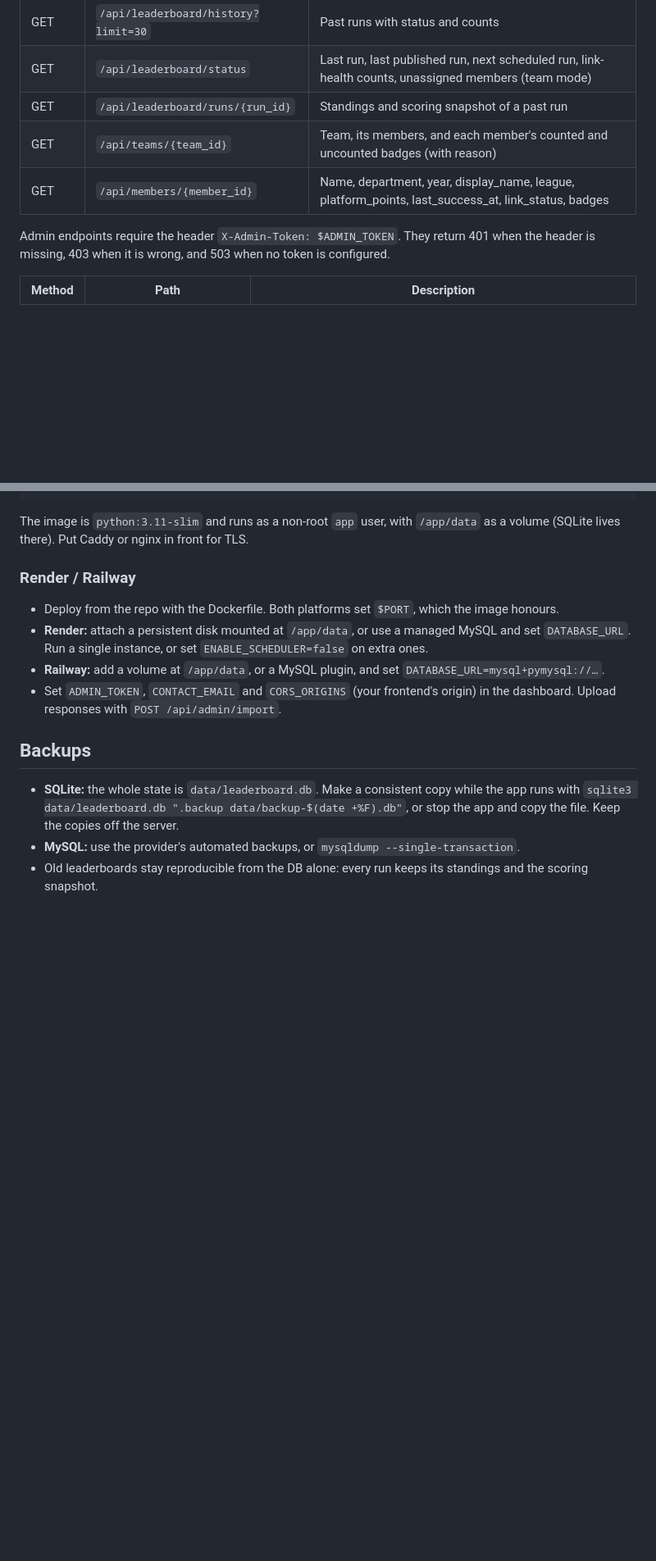
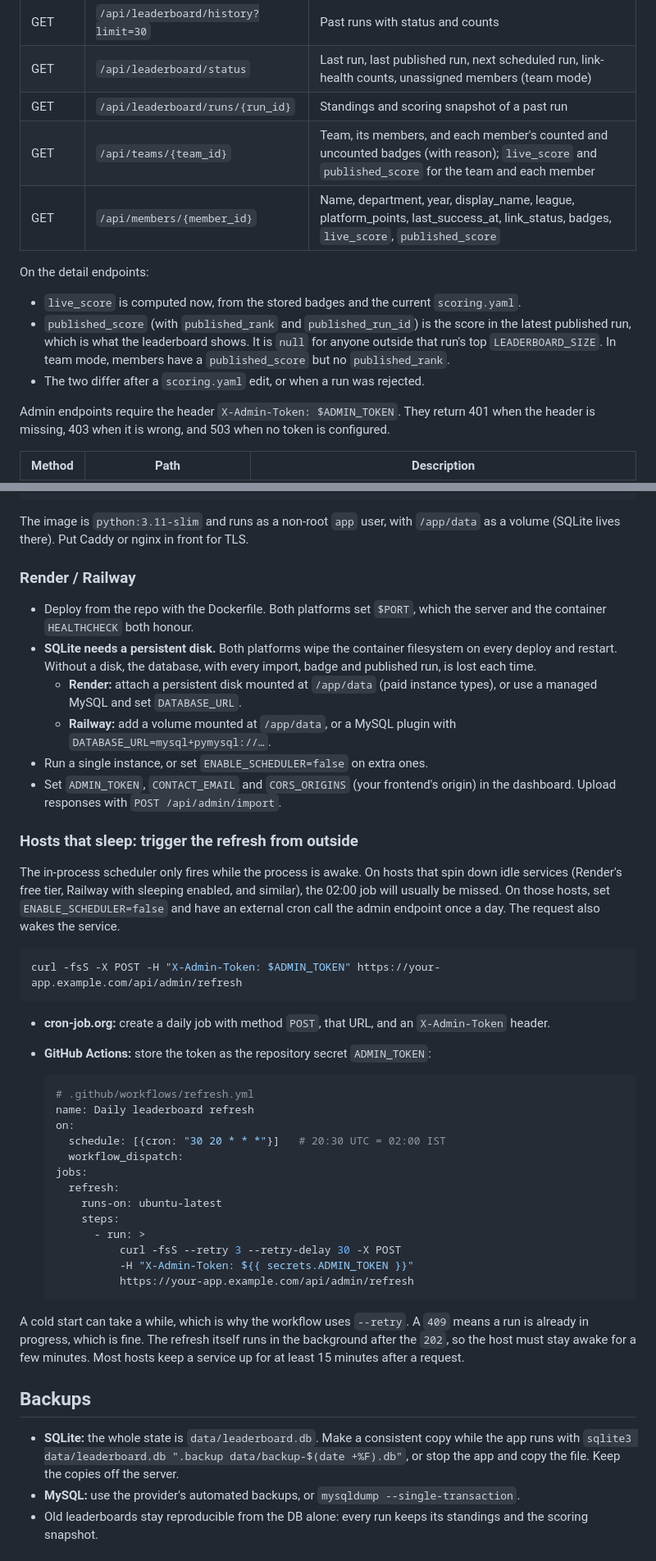
Before and after one commit to Berserker-GM/GDG, a Markdown page: README.md, 2 parts joined by grey strips. Shown at 82% size. Rendered like a GitHub page; blank space fills up the shorter version.

Commit message:
docs: persistent disk for SQLite and external cron on sleeping hosts
Co-Authored-By: Claude Opus 5.5 <noreply@anthropic.com>

````diff
--- a/README.md
+++ b/README.md
@@ -141,8 +142,14 @@ Public endpoints never return emails or USNs.
 | GET | `/api/leaderboard/history?limit=30` | Past runs with status and counts |
 | GET | `/api/leaderboard/status` | Last run, last published run, next scheduled run, link-health counts, unassigned members (team mode) |
 | GET | `/api/leaderboard/runs/{run_id}` | Standings and scoring snapshot of a past run |
-| GET | `/api/teams/{team_id}` | Team, its members, and each member's counted and uncounted badges (with reason) |
-| GET | `/api/members/{member_id}` | Name, department, year, display_name, league, platform_points, last_success_at, link_status, badges |
+| GET | `/api/teams/{team_id}` | Team, its members, and each member's counted and uncounted badges (with reason); `live_score` and `published_score` for the team and each member |
+| GET | `/api/members/{member_id}` | Name, department, year, display_name, league, platform_points, last_success_at, link_status, badges, `live_score`, `published_score` |
+
+On the detail endpoints:
+
+- `live_score` is computed now, from the stored badges and the current `scoring.yaml`.
+- `published_score` (with `published_rank` and `published_run_id`) is the score in the latest published run, which is what the leaderboard shows. It is `null` for anyone outside that run's top `LEADERBOARD_SIZE`. In team mode, members have a `published_score` but no `published_rank`.
+- The two differ after a `scoring.yaml` edit, or when a run was rejected.
 
 Admin endpoints require the header `X-Admin-Token: $ADMIN_TOKEN`. They return 401 when the header is missing, 403 when it is wrong, and 503 when no token is configured.
 
@@ -209,10 +217,41 @@ The image is `python:3.11-slim` and runs as a non-root `app` user, with `/app/da
 
 ### Render / Railway
 
-- Deploy from the repo with the Dockerfile. Both platforms set `$PORT`, which the image honours.
-- **Render:** attach a persistent disk mounted at `/app/data`, or use a managed MySQL and set `DATABASE_URL`. Run a single instance, or set `ENABLE_SCHEDULER=false` on extra ones.
-- **Railway:** add a volume at `/app/data`, or a MySQL plugin, and set `DATABASE_URL=mysql+pymysql://…`.
+- Deploy from the repo with the Dockerfile. Both platforms set `$PORT`, which the server and the container `HEALTHCHECK` both honour.
+- **SQLite needs a persistent disk.** Both platforms wipe the container filesystem on every deploy and restart. Without a disk, the database, with every import, badge and published run, is lost each time.
+  - **Render:** attach a persistent disk mounted at `/app/data` (paid instance types), or use a managed MySQL and set `DATABASE_URL`.
+  - **Railway:** add a volume mounted at `/app/data`, or a MySQL plugin with `DATABASE_URL=mysql+pymysql://…`.
+- Run a single instance, or set `ENABLE_SCHEDULER=false` on extra ones.
 - Set `ADMIN_TOKEN`, `CONTACT_EMAIL` and `CORS_ORIGINS` (your frontend's origin) in the dashboard. Upload responses with `POST /api/admin/import`.
+
+### Hosts that sleep: trigger the refresh from outside
+
+The in-process scheduler only fires while the process is awake. On hosts that spin down idle services (Render's free tier, Railway with sleeping enabled, and similar), the 02:00 job will usually be missed. On those hosts, set `ENABLE_SCHEDULER=false` and have an external cron call the admin endpoint once a day. The request also wakes the service.
+
+```bash
+curl -fsS -X POST -H "X-Admin-Token: $ADMIN_TOKEN" https://your-app.example.com/api/admin/refresh
+```
+
+- **cron-job.org:** create a daily job with method `POST`, that URL, and an `X-Admin-Token` header.
+- **GitHub Actions:** store the token as the repository secret `ADMIN_TOKEN`:
+
+  ```yaml
+  # .github/workflows/refresh.yml
+  name: Daily leaderboard refresh
+  on:
+    schedule: [{cron: "30 20 * * *"}]   # 20:30 UTC = 02:00 IST
+    workflow_dispatch:
+  jobs:
+    refresh:
+      runs-on: ubuntu-latest
+      steps:
+        - run: >
+            curl -fsS --retry 3 --retry-delay 30 -X POST
+            -H "X-Admin-Token: ${{ secrets.ADMIN_TOKEN }}"
+            https://your-app.example.com/api/admin/refresh
+  ```
+
+A cold start can take a while, which is why the workflow uses `--retry`. A `409` means a run is already in progress, which is fine. The refresh itself runs in the background after the `202`, so the host must stay awake for a few minutes. Most hosts keep a service up for at least 15 minutes after a request.
 
 ## Backups
 
````
Also changed, not shown: other parts of README.md (+4 -2 lines).
